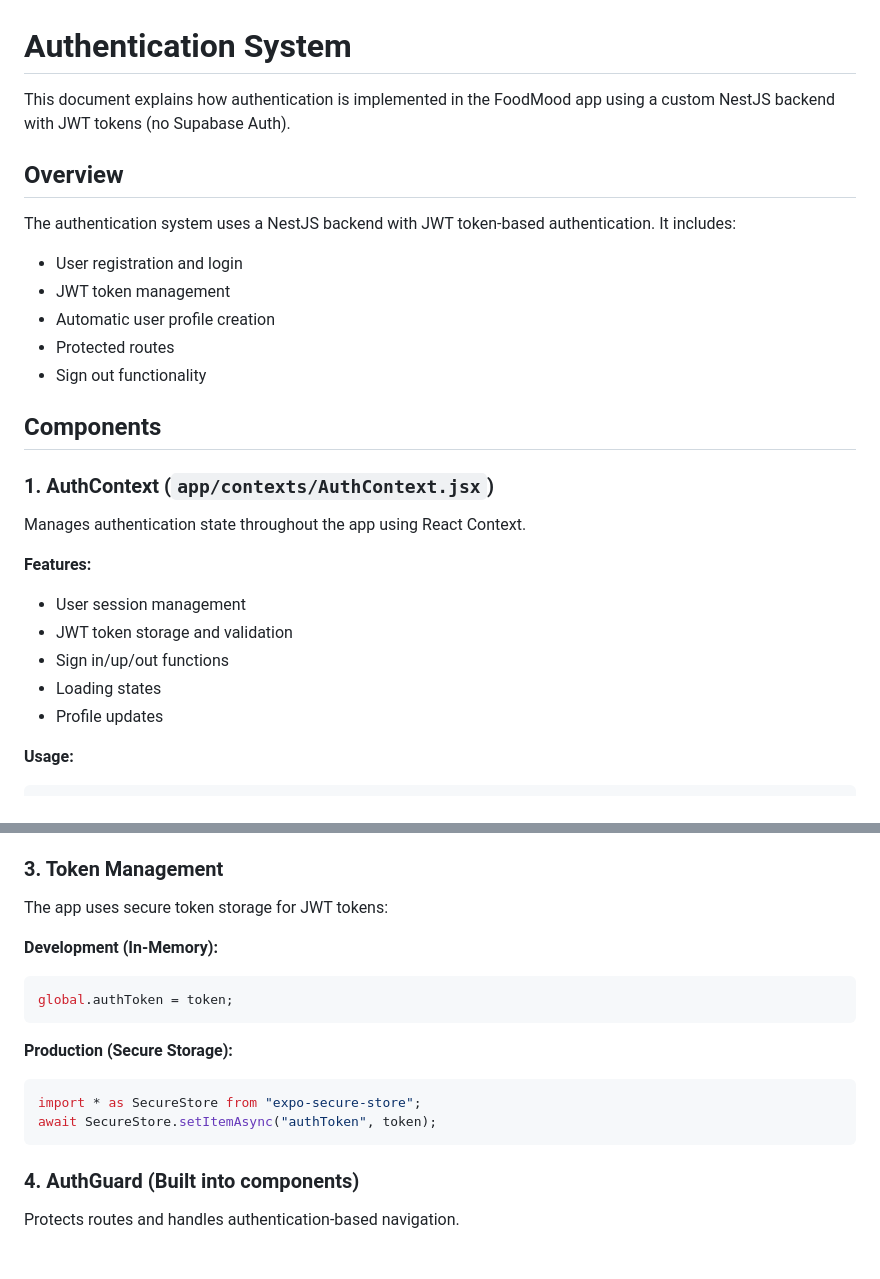
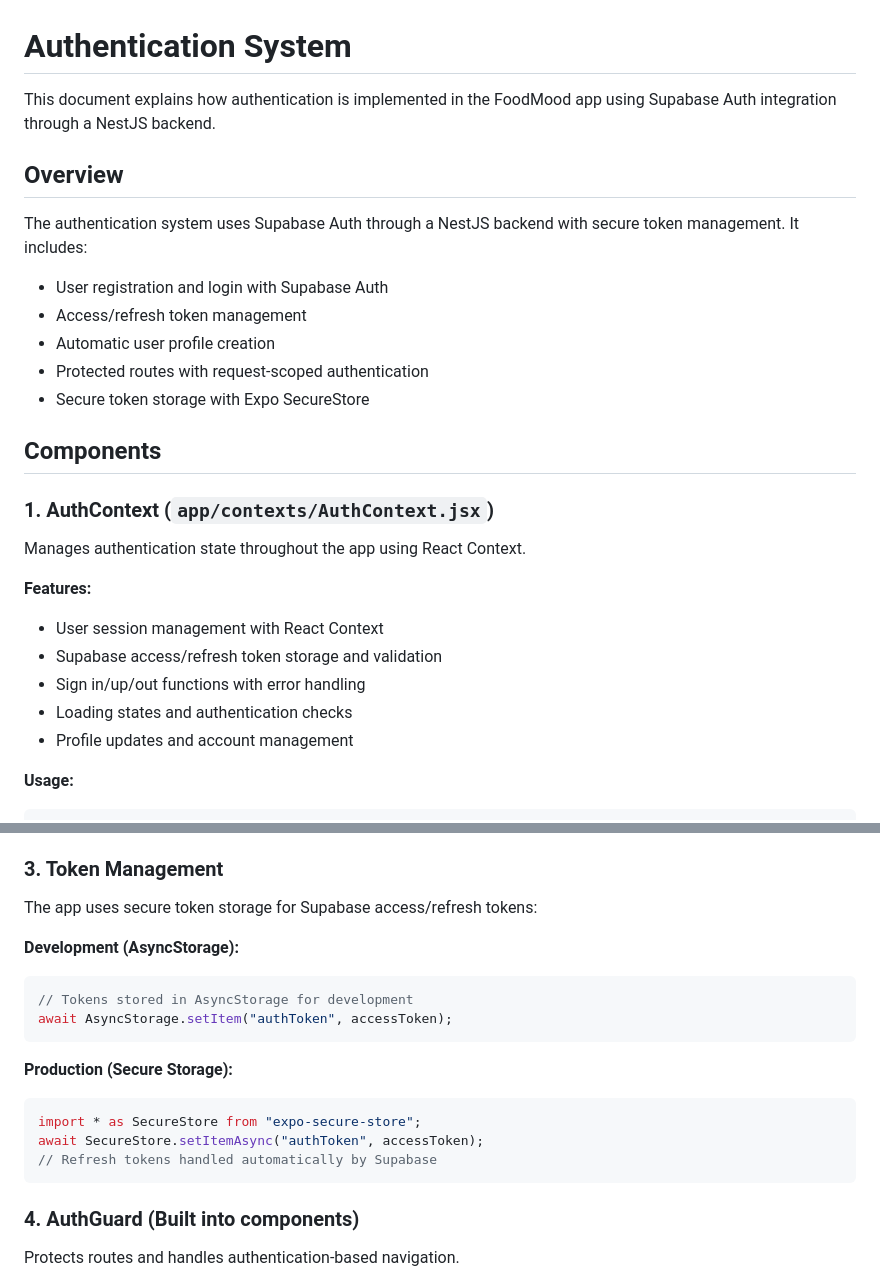
Before and after one commit to cagataycode/foodmoodapp, a Markdown page: frontend/AUTHENTICATION.md, 2 parts joined by grey strips. Drawn GitHub-style; blank space fills up the shorter version.

````diff
--- a/frontend/AUTHENTICATION.md
+++ b/frontend/AUTHENTICATION.md
@@ -1,16 +1,16 @@
 # Authentication System
 
-This document explains how authentication is implemented in the FoodMood app using a custom NestJS backend with JWT tokens (no Supabase Auth).
+This document explains how authentication is implemented in the FoodMood app using Supabase Auth integration through a NestJS backend.
 
 ## Overview
 
-The authentication system uses a NestJS backend with JWT token-based authentication. It includes:
+The authentication system uses Supabase Auth through a NestJS backend with secure token management. It includes:
 
-- User registration and login
-- JWT token management
+- User registration and login with Supabase Auth
+- Access/refresh token management
 - Automatic user profile creation
-- Protected routes
-- Sign out functionality
+- Protected routes with request-scoped authentication
+- Secure token storage with Expo SecureStore
 
 ## Components
 
@@ -20,11 +20,11 @@ Manages authentication state throughout the app using React Context.
 
 **Features:**
 
-- User session management
-- JWT token storage and validation
-- Sign in/up/out functions
-- Loading states
-- Profile updates
+- User session management with React Context
+- Supabase access/refresh token storage and validation
+- Sign in/up/out functions with error handling
+- Loading states and authentication checks
+- Profile updates and account management
 
 **Usage:**
 
@@ -48,19 +48,21 @@ Handles all backend API communication including authentication.
 
 ### 3. Token Management
 
-The app uses secure token storage for JWT tokens:
+The app uses secure token storage for Supabase access/refresh tokens:
 
-**Development (In-Memory):**
+**Development (AsyncStorage):**
 
 ```javascript
-global.authToken = token;
+// Tokens stored in AsyncStorage for development
+await AsyncStorage.setItem("authToken", accessToken);
 ```
 
 **Production (Secure Storage):**
 
 ```javascript
 import * as SecureStore from "expo-secure-store";
-await SecureStore.setItemAsync("authToken", token);
+await SecureStore.setItemAsync("authToken", accessToken);
+// Refresh tokens handled automatically by Supabase
 ```
 
 ### 4. AuthGuard (Built into components)
````
Also changed, not shown: other parts of frontend/AUTHENTICATION.md (+37 -22 lines).
